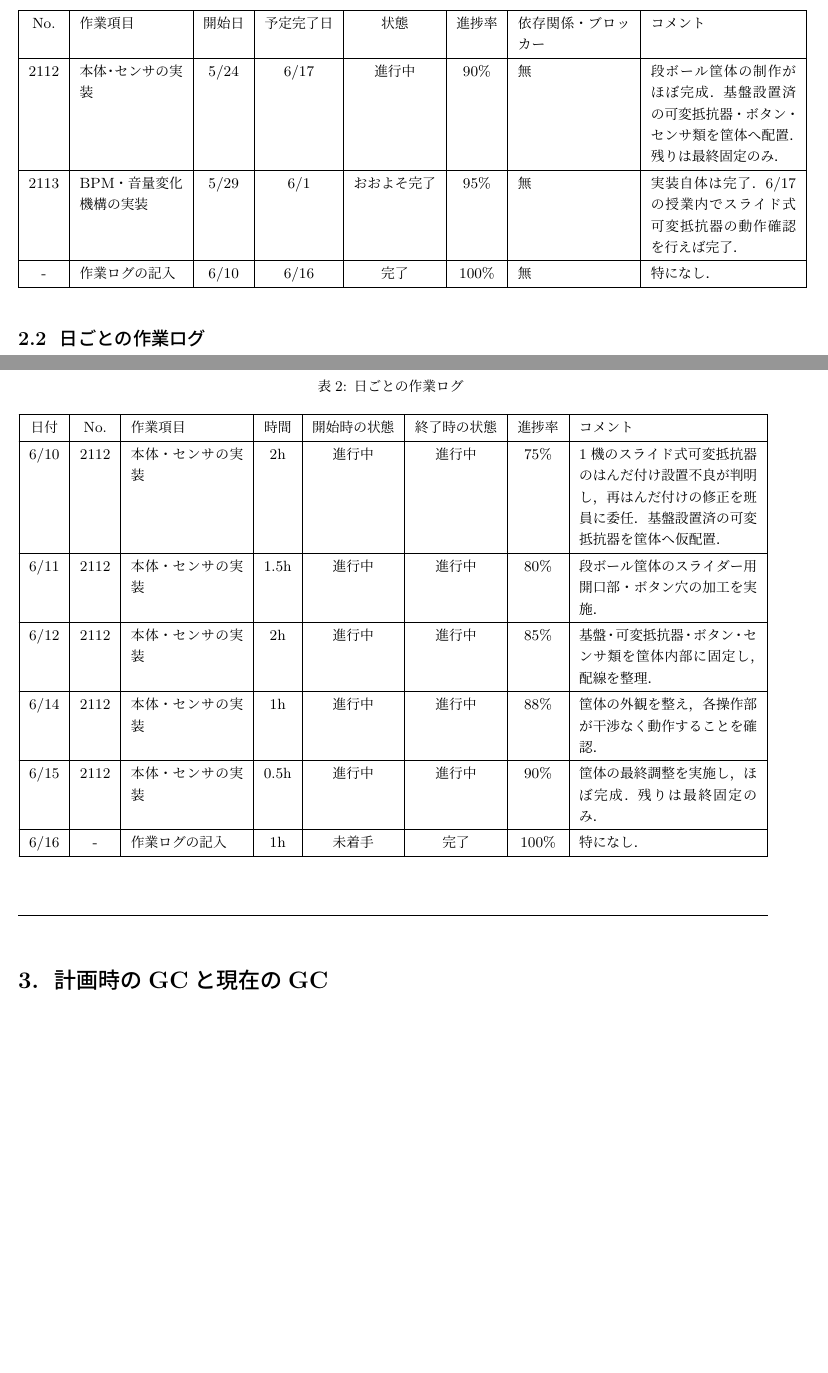
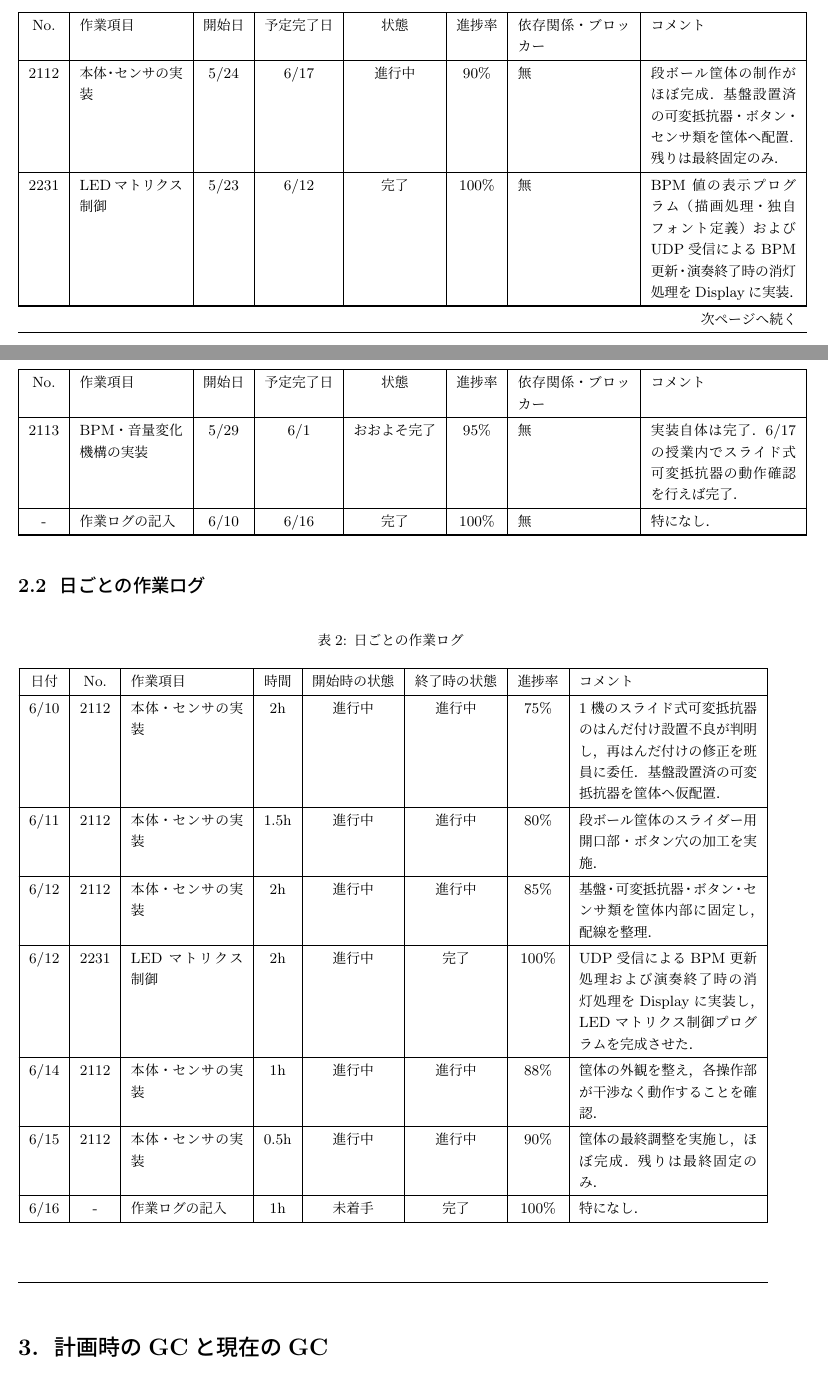
Before and after one commit to Sato907/3S_HCK1, a LaTeX document (HCK1_group/HCK1_group_mywork/worklog/worklog_8/25G1059_第八回事前課題作業ログ.tex): two parts of pages 1 and 2 of 4, joined at a grey line, cut so that both start at the same text, the shorter picture padded with empty space. Compiled offline with upLaTeX and dvipdfmx.

Commit message:
第八回作業ログにNo.2231 LEDマトリクス制御を追記
- 主要成果にLEDマトリクス制御プログラムの完成を追加
- 作業ログ表にNo.2231（完了・100%）を追加
- 日ごとの作業ログに6/12のNo.2231作業を追加
- 付録にDisplayプログラムのリンクを追加

Co-Authored-By: Claude Opus 4.6 <noreply@anthropic.com>

```diff
--- a/HCK1_group/HCK1_group_mywork/worklog/worklog_8/25G1059_第八回事前課題作業ログ.tex
+++ b/HCK1_group/HCK1_group_mywork/worklog/worklog_8/25G1059_第八回事前課題作業ログ.tex
@@ -103,6 +103,16 @@ No. & 作業項目 & 開始日 & 予定完了日 & 状態 & 進捗率 & 依存
 90\% &
 無 &
 段ボール筐体の制作がほぼ完成．基盤設置済の可変抵抗器・ボタン・センサ類を筐体へ配置．残りは最終固定のみ． \\
+\hline
+
+2231 &
+LEDマトリクス制御 &
+5/23 &
+6/12 &
+完了 &
+100\% &
+無 &
+BPM値の表示プログラム（描画処理・独自フォント定義）およびUDP受信によるBPM更新・演奏終了時の消灯処理をDisplayに実装．\\
 \hline
 
 2113 &
@@ -176,6 +186,13 @@ BPM・音量変化機構の実装 &
     進行中 &
     85\% &
     基盤・可変抵抗器・ボタン・センサ類を筐体内部に固定し，配線を整理． \\
+    \hline
+
+    6/12 & 2231 & LEDマトリクス制御 & 2h &
+    進行中 &
+    完了 &
+    100\% &
+    UDP受信によるBPM更新処理および演奏終了時の消灯処理をDisplayに実装し，LEDマトリクス制御プログラムを完成させた． \\
     \hline
 
     6/14 & 2112 & 本体・センサの実装 & 1h &
```
Also changed, not shown: HCK1_group/HCK1_group_mywork/worklog/worklog_8/25G1059_第八回事前課題作業ログ.pdf, HCK1_group/HCK1_group_mywork/worklog/worklog_8/gant9.png, HCK1_group/HCK1_group_mywork/worklog/worklog_8/25G1059_第八回事前課題作業ログ.tex (3 more changed lines), 3 other files.
